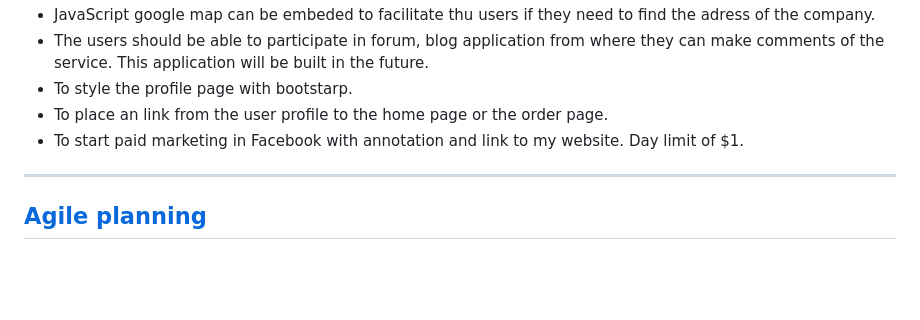
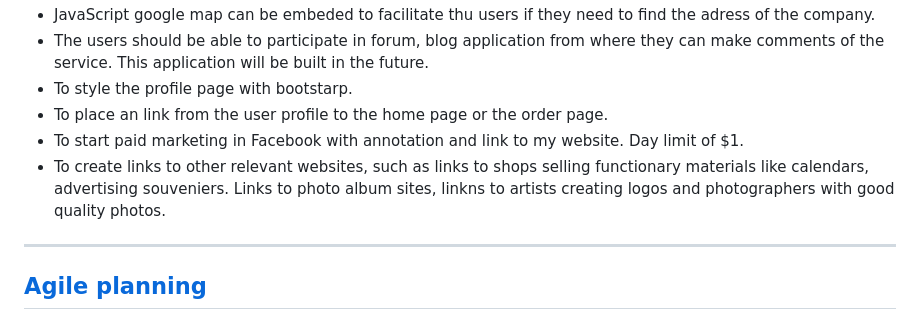
Before and after one commit to kamenco/spectra, a Markdown page: README.md, the part around the change. Rendered like a GitHub page; blank space fills up the shorter version.

Commit message:
Added: SEO implementatio in the README.

```diff
--- a/README.md
+++ b/README.md
@@ -114,6 +114,7 @@ Given more time to invest in the project, I would like to implement some more fe
 - To style the profile page with bootstarp.
 - To place an link from the user profile to the home page or the order page.
 - To start paid marketing in Facebook with annotation and link to my website. Day limit of $1.
+- To create links to other relevant websites, such as links to shops selling functionary materials like calendars, advertising souveniers. Links to photo album sites, linkns to artists creating logos and photographers with good quality photos.
 
  ---
 
```
